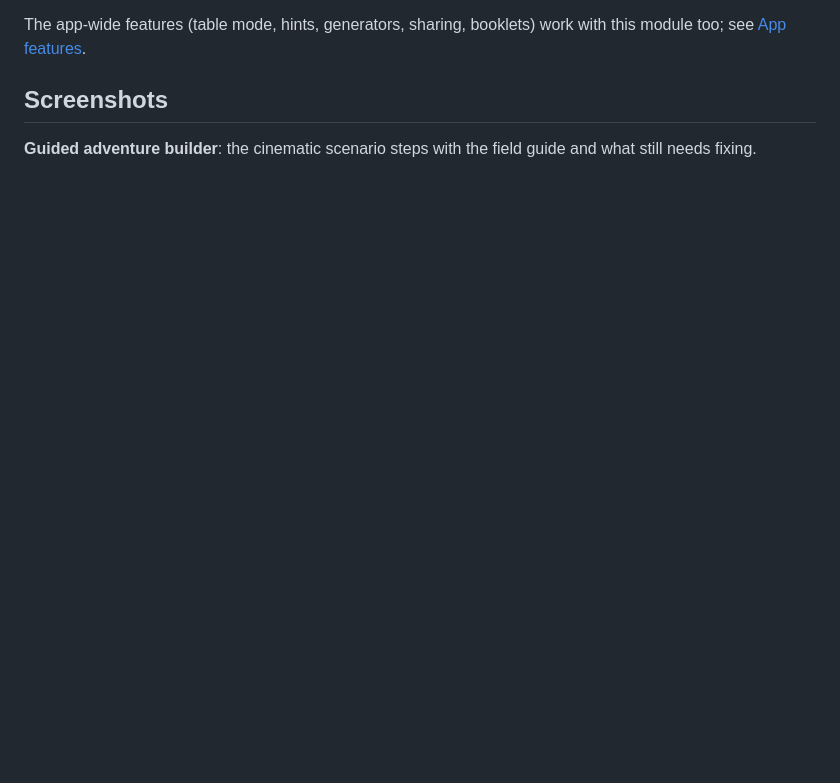
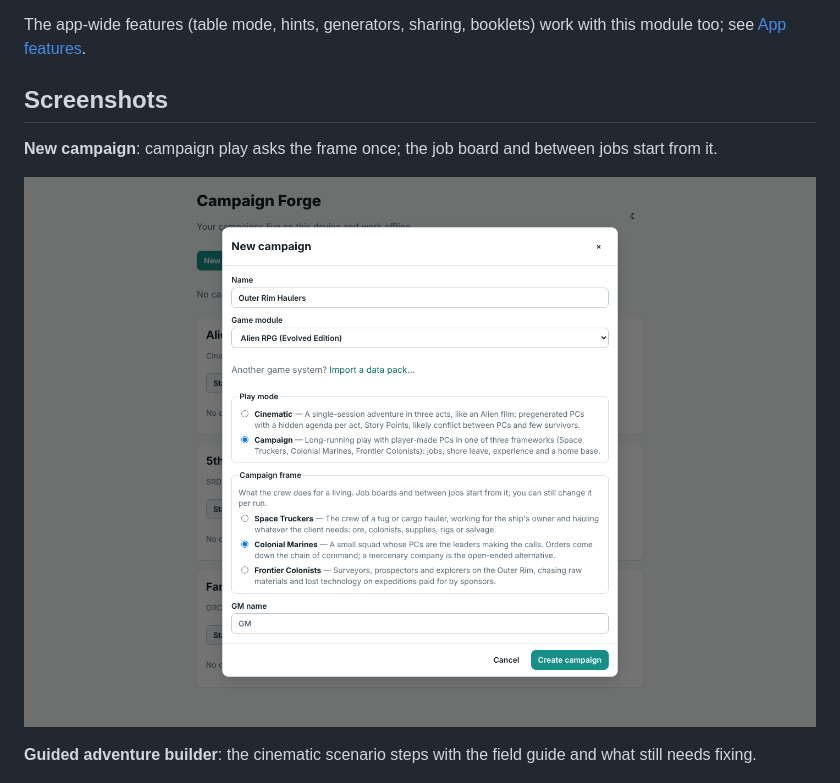
Before and after one commit to sputhuffup-debug/dungeon-helper, a Markdown page: docs/features/alien.md, the part around one of its changes. Rendered like a GitHub page; pictures changed too: docs/screenshots/new-campaign-framework.png (added); blank space fills up the shorter version.

```diff
--- a/docs/features/alien.md
+++ b/docs/features/alien.md
@@ -32,6 +33,10 @@ Demos: *Skyfire Down* (campaign play, with an infection under way, the crew's lo
 The app-wide features (table mode, hints, generators, sharing, booklets) work with this module too; see [App features](app.md).
 
 ## Screenshots
+
+**New campaign**: campaign play asks the frame once; the job board and between jobs start from it.
+
+![The New campaign dialog asking the campaign frame](../screenshots/new-campaign-framework.png)
 
 **Guided adventure builder**: the cinematic scenario steps with the field guide and what still needs fixing.
 
```
Also changed, not shown: other parts of docs/features/alien.md (+1 -0 lines), README.md (+1 -0 lines), docs/features/app.md (+5 -0 lines), docs/screenshots/setup-guide.png (added), 1 other file.
